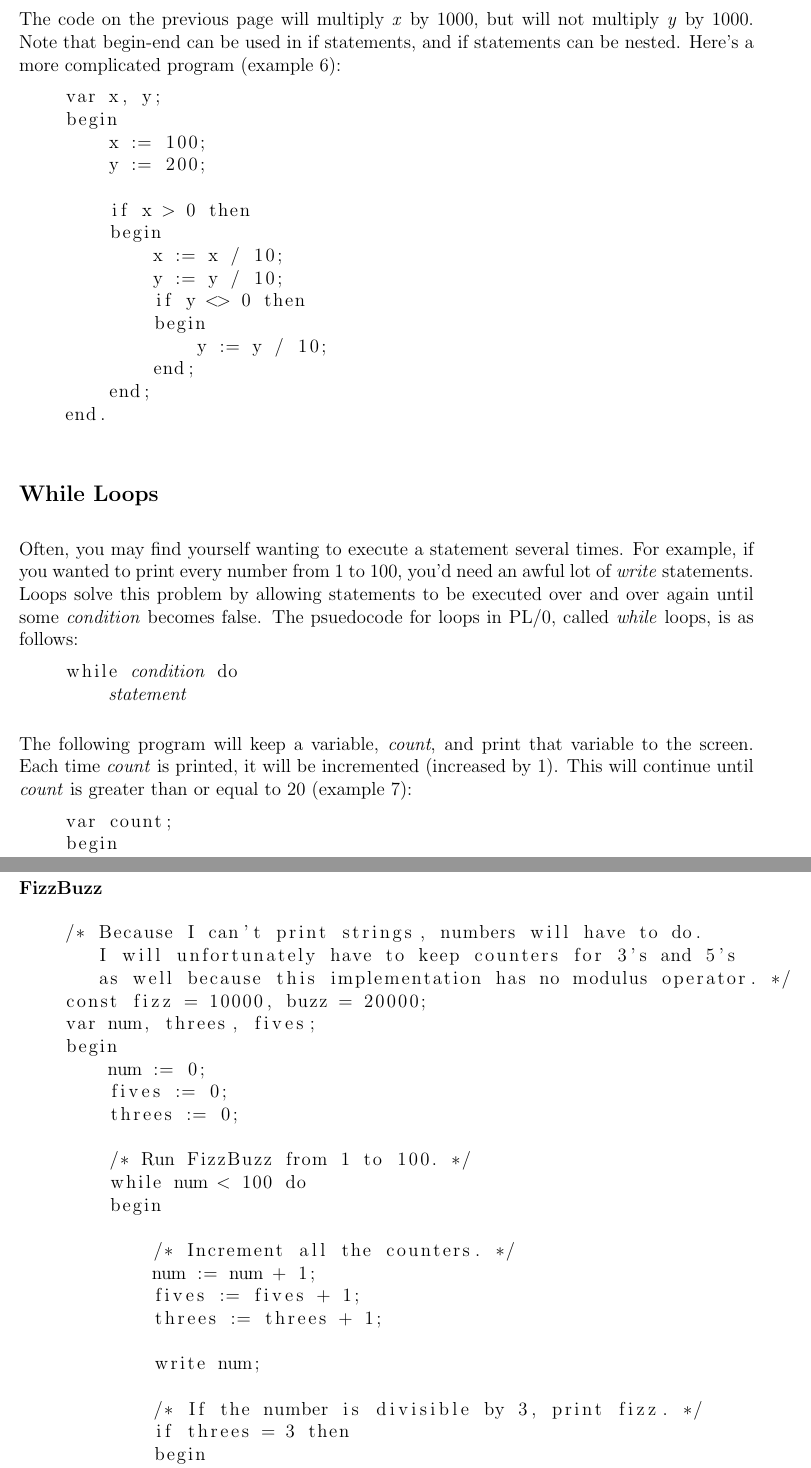
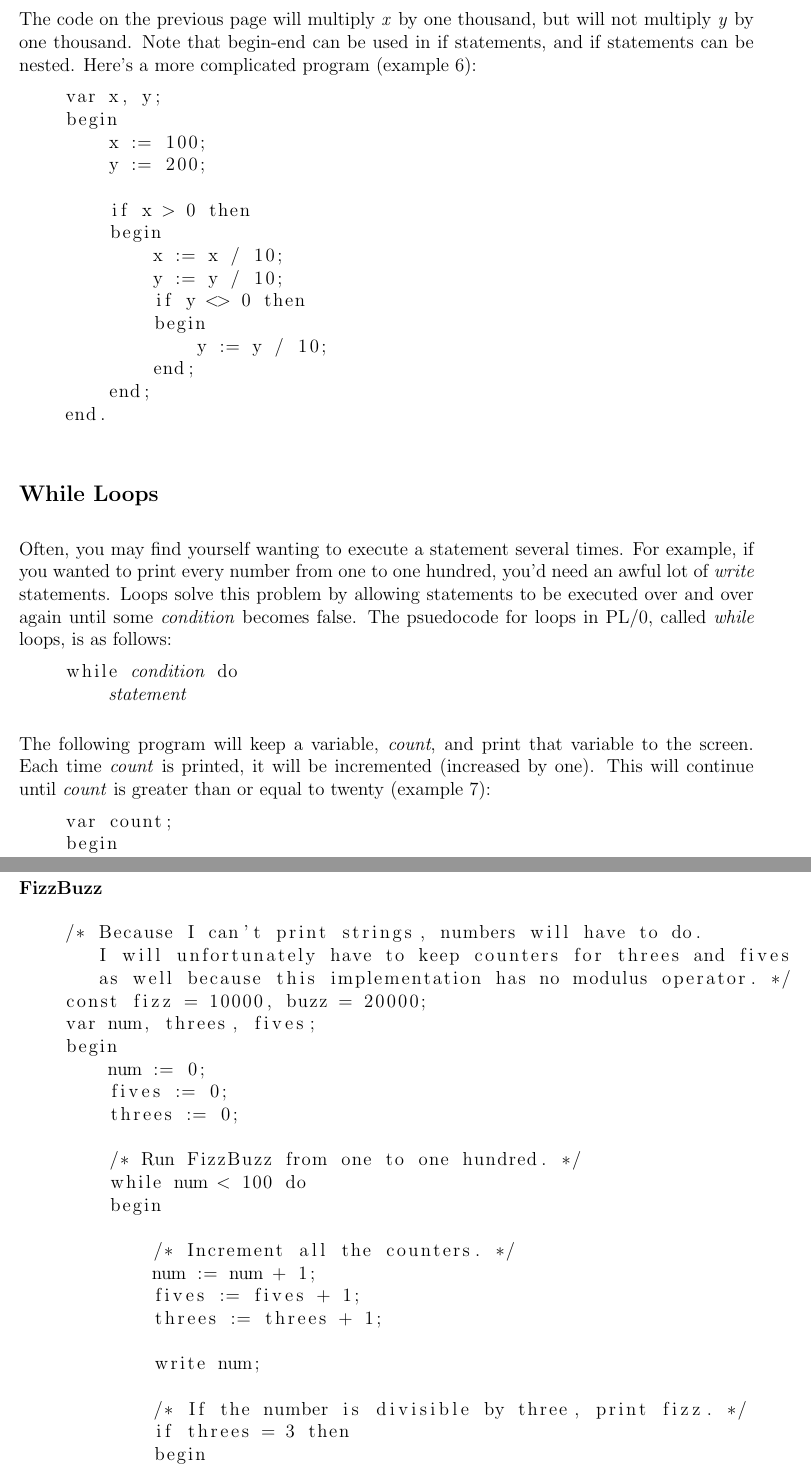
Before and after one commit to tigressine/plum, a LaTeX book (docs/MANUAL.tex): two parts of pages 8 and 10 of 11, joined at a grey line, cut so that both start at the same text. Compiled offline with pdfLaTeX.

Commit message:
fixed some numbers and terminology

```diff
--- a/docs/MANUAL.tex
+++ b/docs/MANUAL.tex
@@ -319,8 +319,8 @@ end.
 
 \pagebreak
 
-The code on the previous page will multiply \emph{x} by 1000, but will not multiply
-\emph{y} by 1000. Note that begin-end can be used in if statements, and if statements
+The code on the previous page will multiply \emph{x} by one thousand, but will not multiply
+\emph{y} by one thousand. Note that begin-end can be used in if statements, and if statements
 can be nested. Here's a more complicated program (example 6):
 \begin{lstlisting}
 var x, y;
@@ -342,17 +342,17 @@ end.
 
 \subsection*{While Loops}
 Often, you may find yourself wanting to execute a statement several times. For example,
-if you wanted to print every number from 1 to 100, you'd need an awful lot of \emph{write}
-statements. Loops solve this problem by allowing statements to be executed over and over
-again until some \emph{condition} becomes false. The psuedocode for loops in PL/0,
+if you wanted to print every number from one to one hundred, you'd need an awful lot of
+\emph{write} statements. Loops solve this problem by allowing statements to be executed
+over and over again until some \emph{condition} becomes false. The psuedocode for loops in PL/0,
 called \emph{while} loops, is as follows:
 \begin{lstlisting}[escapeinside={(*}{*)}]
 while (*\emph{condition}*) do
     (*\emph{statement}*)
 \end{lstlisting}
 The following program will keep a variable, \emph{count}, and print that variable to the screen.
-Each time \emph{count} is printed, it will be incremented (increased by 1). This will
-continue until \emph{count} is greater than or equal to 20 (example 7):
+Each time \emph{count} is printed, it will be incremented (increased by one). This will
+continue until \emph{count} is greater than or equal to twenty (example 7):
 \begin{lstlisting}
 var count;
 begin
@@ -401,7 +401,7 @@ end.
 \subsubsection*{FizzBuzz}
 \begin{lstlisting}
 /* Because I can't print strings, numbers will have to do.
-   I will unfortunately have to keep counters for 3's and 5's
+   I will unfortunately have to keep counters for threes and fives
    as well because this implementation has no modulus operator. */
 const fizz = 10000, buzz = 20000;
 var num, threes, fives;
@@ -410,7 +410,7 @@ begin
     fives := 0;
     threes := 0;
 
-    /* Run FizzBuzz from 1 to 100. */
+    /* Run FizzBuzz from one to one hundred. */
     while num < 100 do
     begin
 
@@ -421,7 +421,7 @@ begin
 
         write num;
 
-        /* If the number is divisible by 3, print fizz. */
+        /* If the number is divisible by three, print fizz. */
         if threes = 3 then
         begin
             write fizz;
```
Also changed, not shown: docs/MANUAL.pdf, docs/MANUAL.tex (6 more changed lines), 1 other file.
